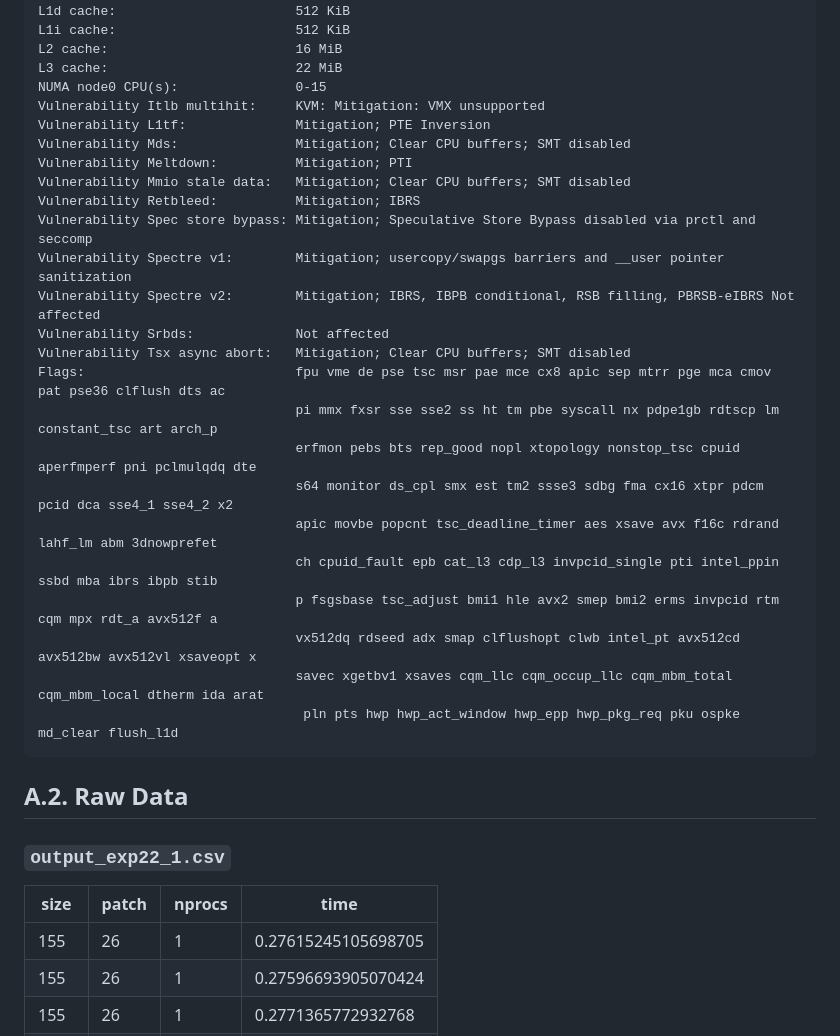
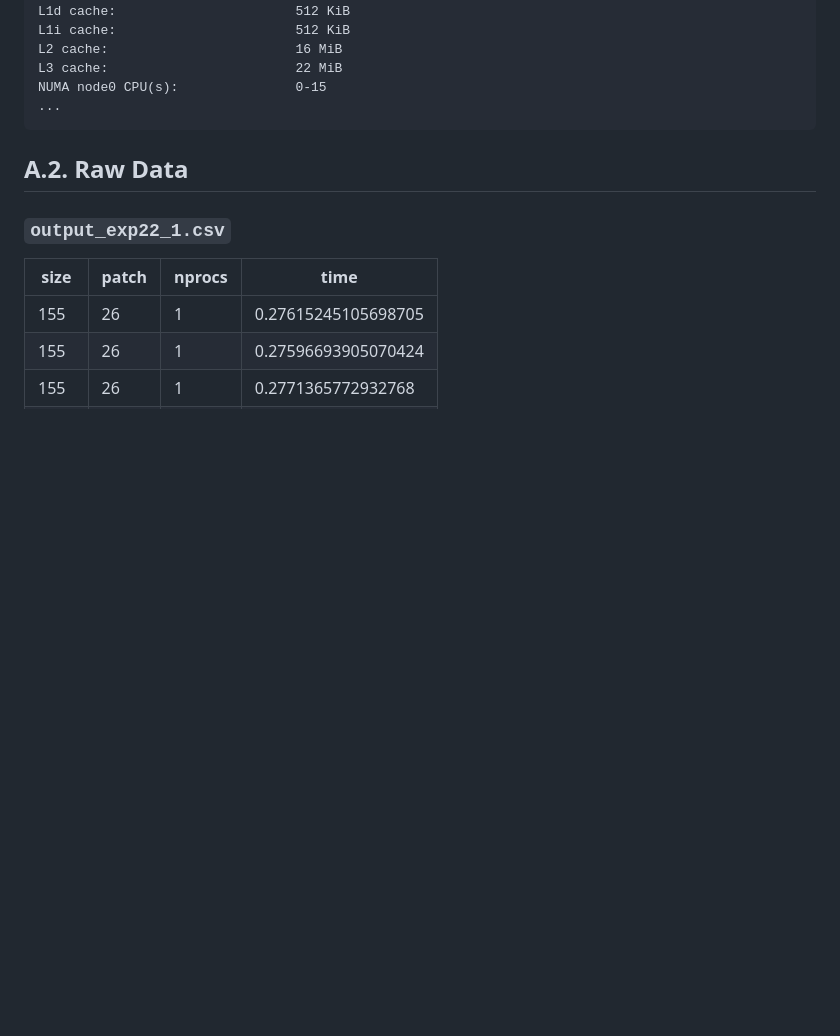
Before and after one commit to sueszli/julia.py, a Markdown page: docs/report.md, the part around the change printed below. GitHub-like rendering; blank space fills up the shorter version.

````diff
--- a/docs/report.md
+++ b/docs/report.md
@@ -141,27 +156,7 @@ L1i cache:                       512 KiB
 L2 cache:                        16 MiB
 L3 cache:                        22 MiB
 NUMA node0 CPU(s):               0-15
-Vulnerability Itlb multihit:     KVM: Mitigation: VMX unsupported
-Vulnerability L1tf:              Mitigation; PTE Inversion
-Vulnerability Mds:               Mitigation; Clear CPU buffers; SMT disabled
-Vulnerability Meltdown:          Mitigation; PTI
-Vulnerability Mmio stale data:   Mitigation; Clear CPU buffers; SMT disabled
-Vulnerability Retbleed:          Mitigation; IBRS
-Vulnerability Spec store bypass: Mitigation; Speculative Store Bypass disabled via prctl and seccomp
-Vulnerability Spectre v1:        Mitigation; usercopy/swapgs barriers and __user pointer sanitization
-Vulnerability Spectre v2:        Mitigation; IBRS, IBPB conditional, RSB filling, PBRSB-eIBRS Not affected
-Vulnerability Srbds:             Not affected
-Vulnerability Tsx async abort:   Mitigation; Clear CPU buffers; SMT disabled
-Flags:                           fpu vme de pse tsc msr pae mce cx8 apic sep mtrr pge mca cmov pat pse36 clflush dts ac
-                                 pi mmx fxsr sse sse2 ss ht tm pbe syscall nx pdpe1gb rdtscp lm constant_tsc art arch_p
-                                 erfmon pebs bts rep_good nopl xtopology nonstop_tsc cpuid aperfmperf pni pclmulqdq dte
-                                 s64 monitor ds_cpl smx est tm2 ssse3 sdbg fma cx16 xtpr pdcm pcid dca sse4_1 sse4_2 x2
-                                 apic movbe popcnt tsc_deadline_timer aes xsave avx f16c rdrand lahf_lm abm 3dnowprefet
-                                 ch cpuid_fault epb cat_l3 cdp_l3 invpcid_single pti intel_ppin ssbd mba ibrs ibpb stib
-                                 p fsgsbase tsc_adjust bmi1 hle avx2 smep bmi2 erms invpcid rtm cqm mpx rdt_a avx512f a
-                                 vx512dq rdseed adx smap clflushopt clwb intel_pt avx512cd avx512bw avx512vl xsaveopt x
-                                 savec xgetbv1 xsaves cqm_llc cqm_occup_llc cqm_mbm_total cqm_mbm_local dtherm ida arat
-                                  pln pts hwp hwp_act_window hwp_epp hwp_pkg_req pku ospke md_clear flush_l1d
+...
 ```
 
 ## A.2. Raw Data
````
Also changed, not shown: other parts of docs/report.md (+36 -21 lines), docs/assets/nprocs-exectime.png (added), docs/assets/nprocs-parefficiency.png (added), docs/assets/nprocs-speedup.png (added), 2 other files.
